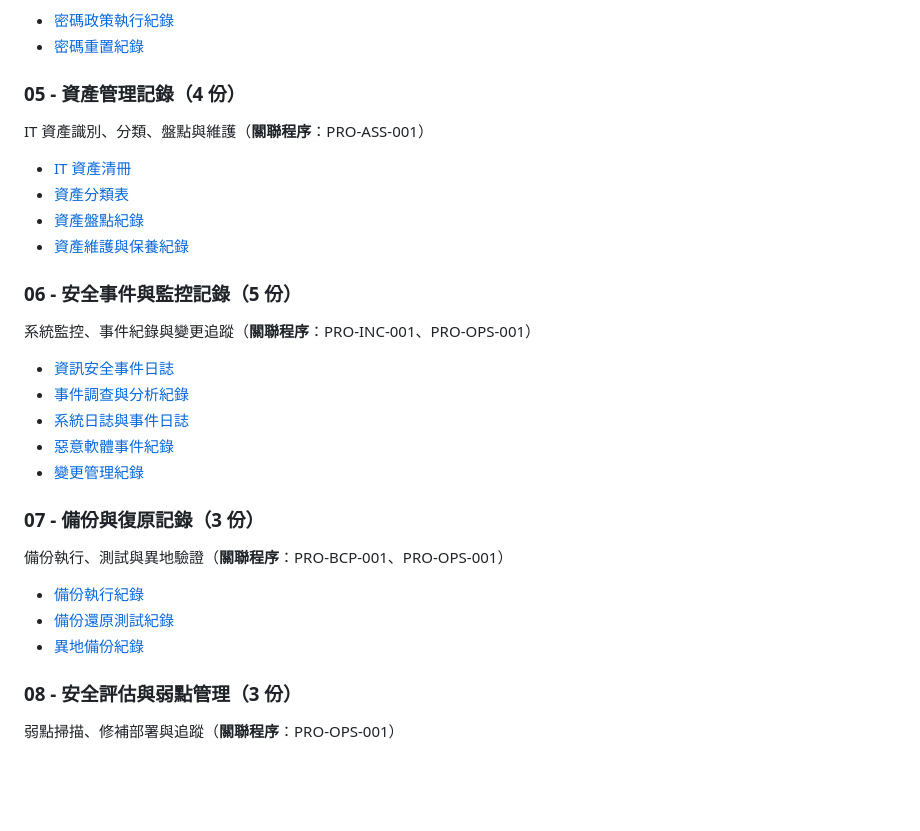
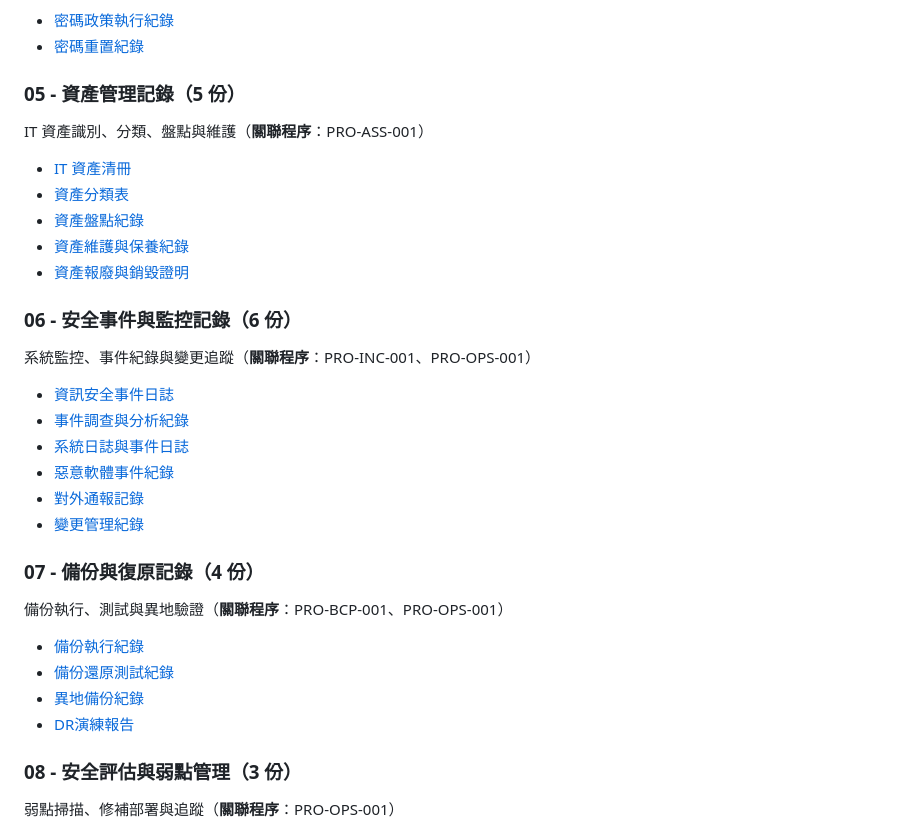
Before and after one commit to Hsieh583/Kausan-IT-ISO, a Markdown page: ISO27001_文檔體系/README.md, the part around one of its changes. Rendered like a GitHub page; blank space fills up the shorter version.

```diff
--- a/ISO27001_文檔體系/README.md
+++ b/ISO27001_文檔體系/README.md
@@ -43,29 +43,32 @@
 - [密碼政策執行紀錄](03_密碼管理記錄/密碼政策執行紀錄.md)
 - [密碼重置紀錄](03_密碼管理記錄/密碼重置紀錄.md)
 
-### 05 - 資產管理記錄（4 份）
+### 05 - 資產管理記錄（5 份）
 IT 資產識別、分類、盤點與維護（**關聯程序**：PRO-ASS-001）
 
 - [IT 資產清冊](04_資產管理記錄/IT資產清冊.md)
 - [資產分類表](04_資產管理記錄/資產分類表.md)
 - [資產盤點紀錄](04_資產管理記錄/資產盤點紀錄.md)
 - [資產維護與保養紀錄](04_資產管理記錄/資產維護與保養紀錄.md)
+- [資產報廢與銷毀證明](04_資產管理記錄/資產報廢與銷毀證明.md)
 
-### 06 - 安全事件與監控記錄（5 份）
+### 06 - 安全事件與監控記錄（6 份）
 系統監控、事件紀錄與變更追蹤（**關聯程序**：PRO-INC-001、PRO-OPS-001）
 
 - [資訊安全事件日誌](05_安全事件與監控記錄/資訊安全事件日誌.md)
 - [事件調查與分析紀錄](05_安全事件與監控記錄/事件調查與分析紀錄.md)
 - [系統日誌與事件日誌](05_安全事件與監控記錄/系統日誌與事件日誌.md)
 - [惡意軟體事件紀錄](05_安全事件與監控記錄/惡意軟體事件紀錄.md)
+- [對外通報記錄](05_安全事件與監控記錄/對外通報記錄.md)
 - [變更管理紀錄](05_安全事件與監控記錄/變更管理紀錄.md)
 
-### 07 - 備份與復原記錄（3 份）
+### 07 - 備份與復原記錄（4 份）
 備份執行、測試與異地驗證（**關聯程序**：PRO-BCP-001、PRO-OPS-001）
 
 - [備份執行紀錄](06_備份與復原記錄/備份執行紀錄.md)
 - [備份還原測試紀錄](06_備份與復原記錄/備份還原測試紀錄.md)
 - [異地備份紀錄](06_備份與復原記錄/異地備份紀錄.md)
+- [DR演練報告](06_備份與復原記錄/DR演練報告.md)
 
 ### 08 - 安全評估與弱點管理（3 份）
 弱點掃描、修補部署與追蹤（**關聯程序**：PRO-OPS-001）
```
Also changed, not shown: other parts of ISO27001_文檔體系/README.md (+29 -3 lines).
